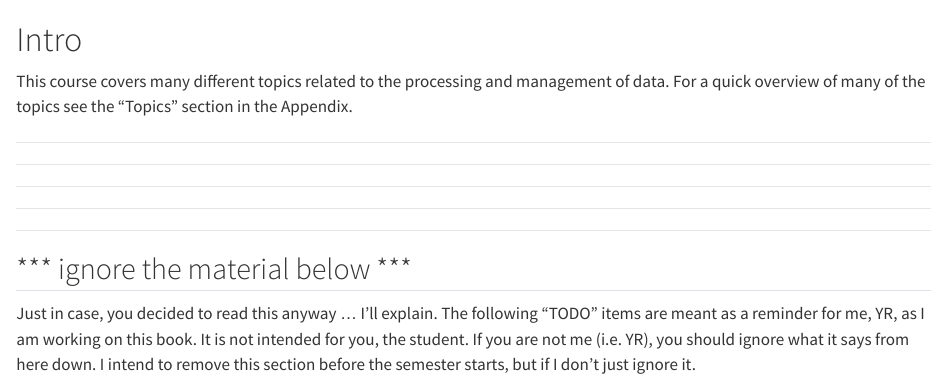
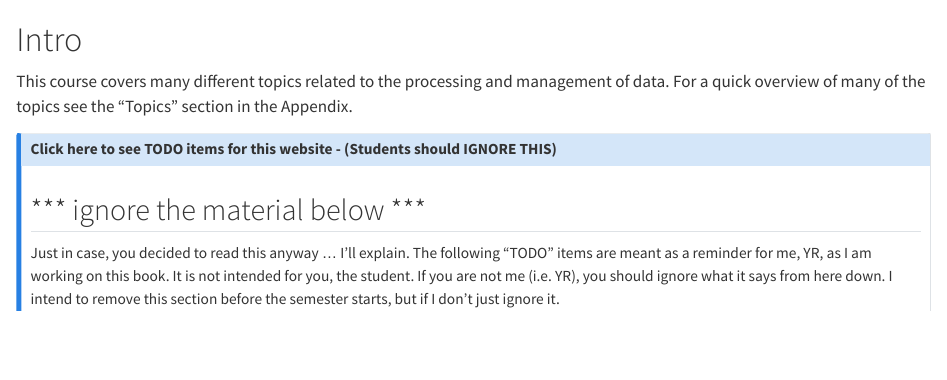
Before and after one commit to y-rosenthal/DataManagementUsingRSrc, a Quarto document (index.qmd): the page in a window 1100 px wide, from its top. Rendered offline with R 4.5, knitr and Pandoc in place of Quarto, with nearby package versions.

Commit message:
hide TODO items in collapsable note on intro page

```diff
--- a/index.qmd
+++ b/index.qmd
@@ -5,16 +5,9 @@ management of data. For a quick overview of many of
 the topics see the "Topics" section
 in the Appendix.
 
----
 
----
-
----
-
----
-
----
-
+:::  {.callout-note collapse="true"}
+### Click here to see TODO items for this website - (Students should IGNORE THIS)
 
 ## \*\*\* ignore the material below \*\*\*
 
```
Also changed, not shown: index.qmd (2 more changed lines).
